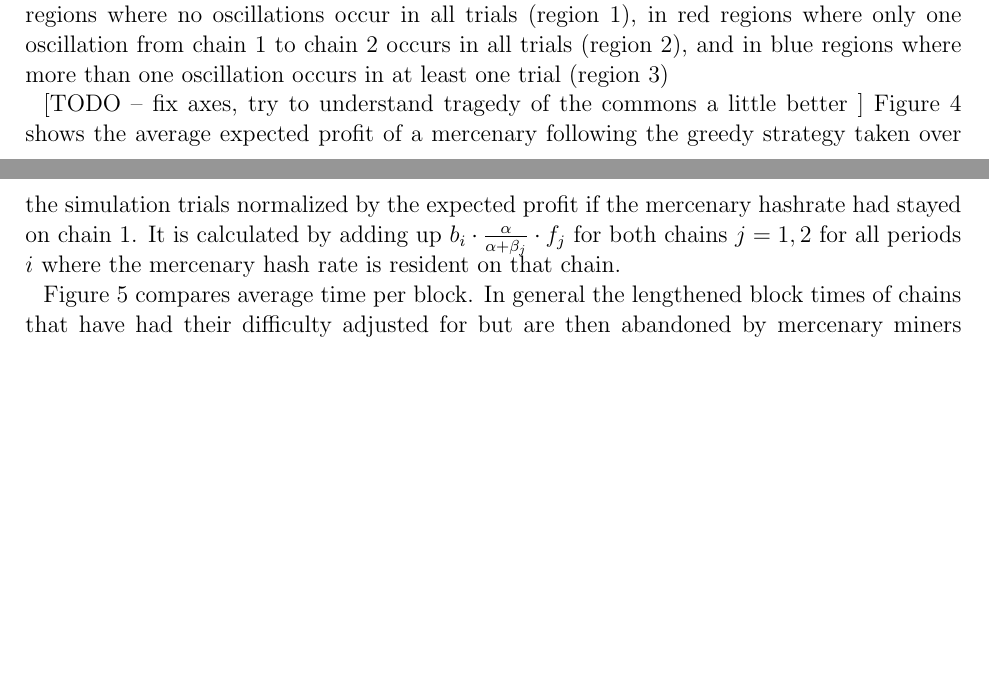
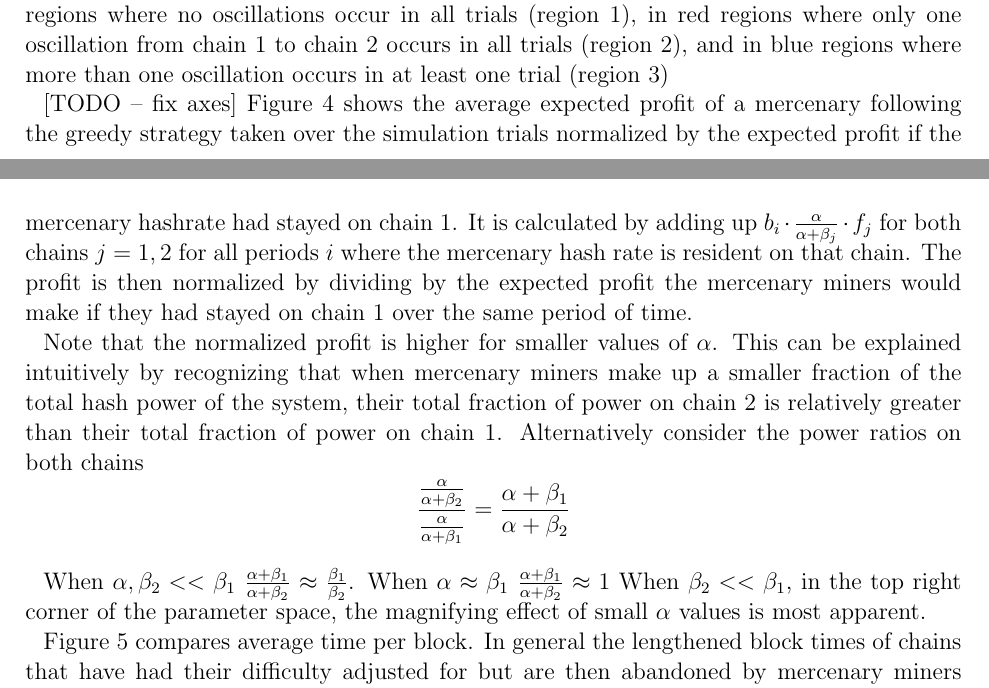
Before and after one commit to anachane/2Chainz, a LaTeX paper (2Chainz.tex): two parts of pages 9 and 10 of 13, joined at a grey line, cut so that both start at the same text, the shorter picture padded with empty space. Compiled offline with pdfLaTeX; an older LaTeX class or package is replaced by its successor.

Commit message:
Explaining why low alpha leads to higher normalized profit

```diff
--- a/2Chainz.tex
+++ b/2Chainz.tex
@@ -262,8 +262,15 @@ Figure 3 marks in green regions where no oscillations occur in all trials (regio
 	\caption{Different stability regions.  Chain 1 dominates in region 1 in green.  Chain 2 dominates in region 3 in red, oscillations occur in blue.  As alpha increases the region of instability consumes most of the parameter space.}
 \end{figure}
 
-[TODO -- fix axes, try to understand tragedy of the commons a little better ]
-Figure 4 shows the average expected profit of a mercenary following the greedy strategy taken over the simulation trials normalized by the expected profit if the mercenary hashrate had stayed on chain 1.  It is calculated by adding up $b_i \cdot \frac{\alpha}{\alpha + \beta_j} \cdot f_j$ for both chains $j=1,2$ for all periods $i$ where the mercenary hash rate is resident on that chain.
+[TODO -- fix axes]
+Figure 4 shows the average expected profit of a mercenary following the greedy strategy taken over the simulation trials normalized by the expected profit if the mercenary hashrate had stayed on chain 1.  It is calculated by adding up $b_i \cdot \frac{\alpha}{\alpha + \beta_j} \cdot f_j$ for both chains $j=1,2$ for all periods $i$ where the mercenary hash rate is resident on that chain.  The profit is then normalized by dividing by the expected profit the mercenary miners would make if they had stayed on chain 1 over the same period of time.
+
+Note that the normalized profit is higher for smaller values of $\alpha$.  This can be explained intuitively by recognizing that when mercenary miners make up a smaller fraction of the total hash power of the system, their total fraction of power on chain 2 is relatively greater than their total fraction of power on chain 1.  Alternatively consider the power ratios on both chains
+$$
+\frac{ \frac{\alpha}{\alpha + \beta_2}}{\frac{\alpha}{\alpha + \beta_1}} = \frac{\alpha + \beta_1}{\alpha + \beta_2}\\
+$$
+
+When $\alpha, \beta_2 << \beta_1$ $\frac{\alpha + \beta_1}{\alpha + \beta_2} \approx \frac{\beta_1}{\beta_2}$.  When $\alpha \approx \beta_1$ $\frac{\alpha + \beta_1}{\alpha + \beta_2} \approx 1$   When $\beta_2 << \beta_1$, in the top right corner of the parameter space, the magnifying effect of small $\alpha$ values is most apparent.
 
 \begin{figure}
 	\centering
```
Also changed, not shown: 2Chainz.pdf, 2Chainz.tex (2 more changed lines).
